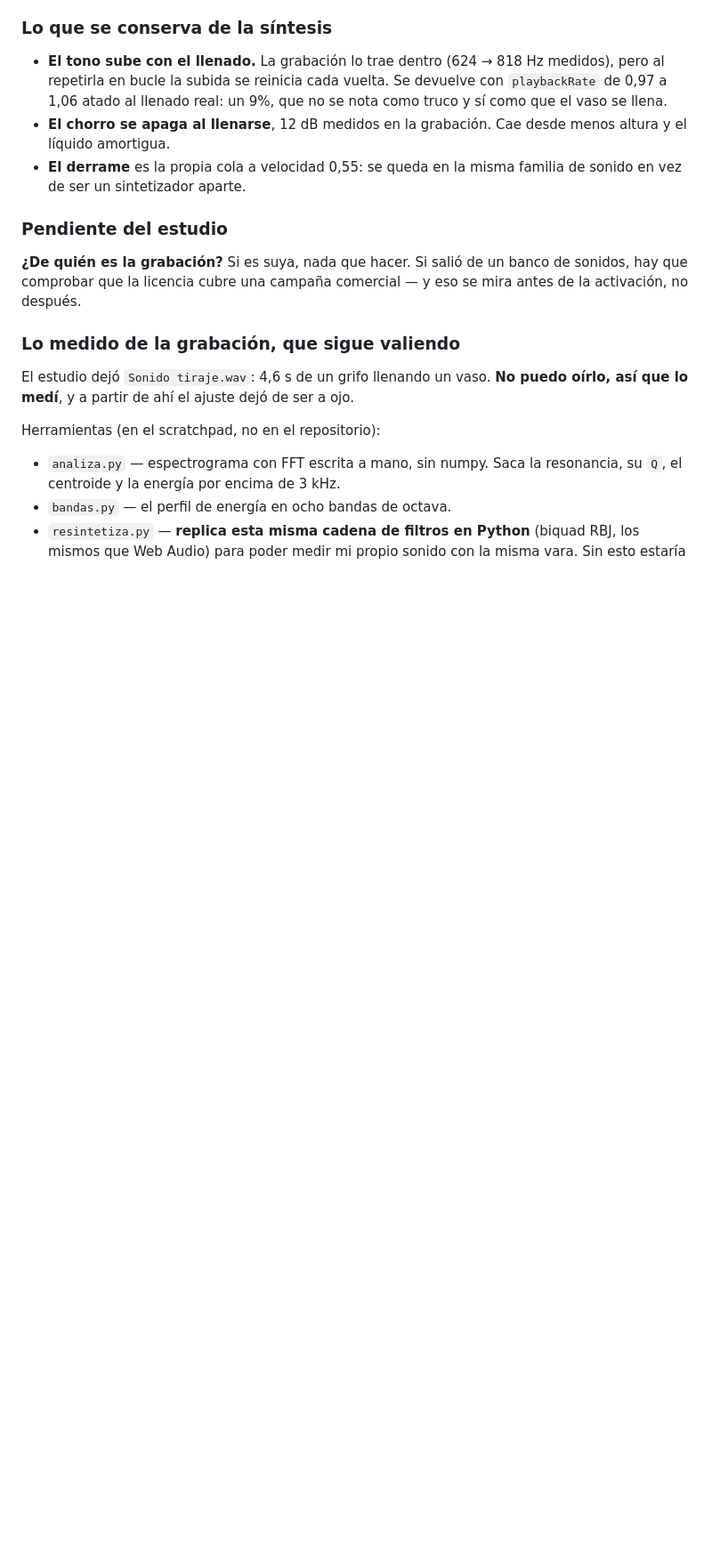
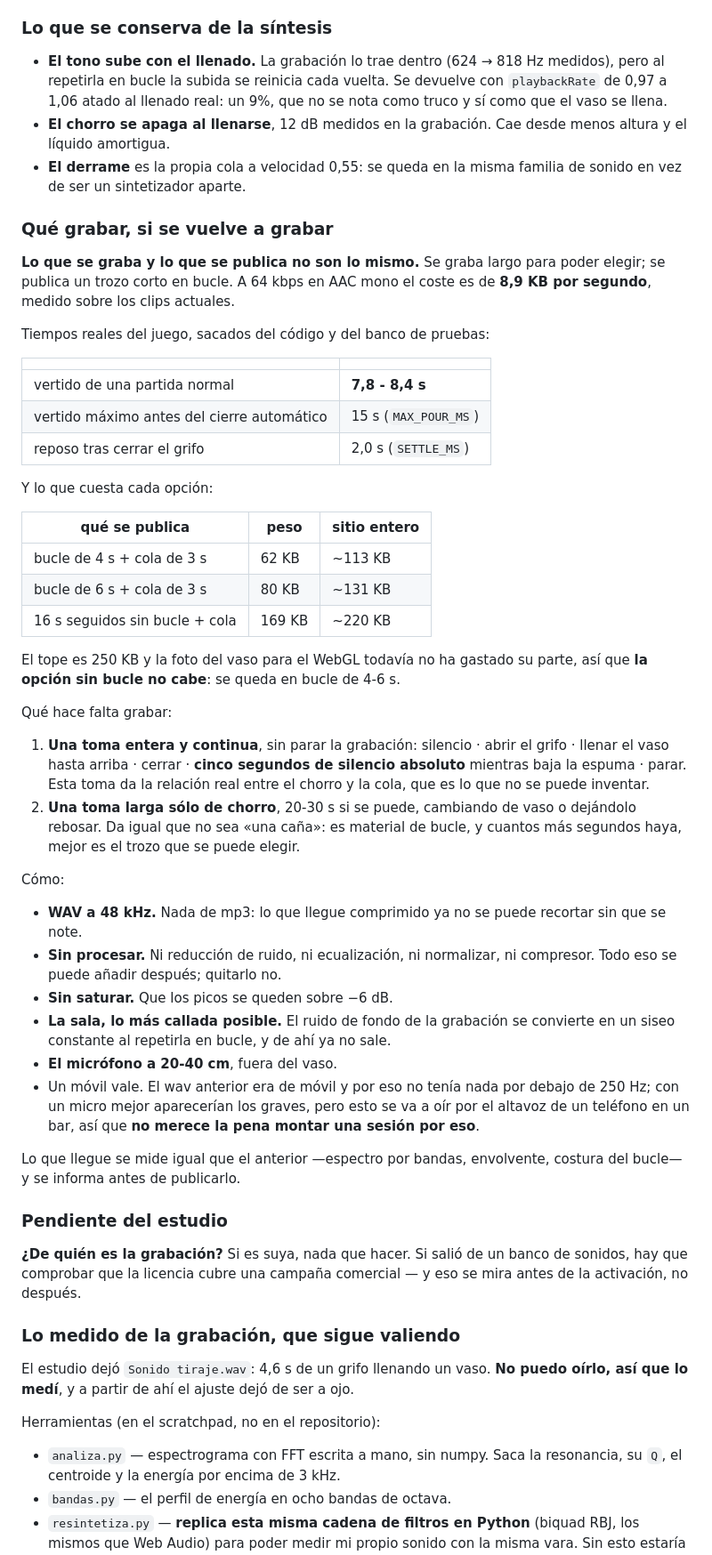
Before and after one commit to Mariagove/tiraje, a Markdown page: docs/PENDIENTE.md, the part around the change. Shown at 89% size. Rendered like a GitHub page; blank space fills up the shorter version.

Commit message:
Especificar que hay que grabar para el sonido
Lo que se graba y lo que se publica no son lo mismo: se graba largo para poder
elegir y se publica un trozo corto en bucle. A 64 kbps en AAC mono son 8,9 KB
por segundo, medido sobre los clips actuales.

Una partida normal tiene el grifo abierto 7,8-8,4 s, con tope de 15, y 2 s de
reposo. Publicar 16 s seguidos sin bucle costaria 169 KB y dejaria el sitio en
220 de un tope de 250, con la foto del vaso aun por gastar su parte: no cabe.
Bucle de 4-6 s.

Co-Authored-By: Claude Opus 5 <noreply@anthropic.com>

```diff
--- a/docs/PENDIENTE.md
+++ b/docs/PENDIENTE.md
@@ -1870,6 +1870,59 @@ de 15 dB. Justo las dos fases del juego.
 - **El derrame** es la propia cola a velocidad 0,55: se queda en la misma
   familia de sonido en vez de ser un sintetizador aparte.
 
+### Qué grabar, si se vuelve a grabar
+
+**Lo que se graba y lo que se publica no son lo mismo.** Se graba largo para
+poder elegir; se publica un trozo corto en bucle. A 64 kbps en AAC mono el coste
+es de **8,9 KB por segundo**, medido sobre los clips actuales.
+
+Tiempos reales del juego, sacados del código y del banco de pruebas:
+
+| | |
+|---|---|
+| vertido de una partida normal | **7,8 - 8,4 s** |
+| vertido máximo antes del cierre automático | 15 s (`MAX_POUR_MS`) |
+| reposo tras cerrar el grifo | 2,0 s (`SETTLE_MS`) |
+
+Y lo que cuesta cada opción:
+
+| qué se publica | peso | sitio entero |
+|---|---|---|
+| bucle de 4 s + cola de 3 s | 62 KB | ~113 KB |
+| bucle de 6 s + cola de 3 s | 80 KB | ~131 KB |
+| 16 s seguidos sin bucle + cola | 169 KB | ~220 KB |
+
+El tope es 250 KB y la foto del vaso para el WebGL todavía no ha gastado su
+parte, así que **la opción sin bucle no cabe**: se queda en bucle de 4-6 s.
+
+Qué hace falta grabar:
+
+1. **Una toma entera y continua**, sin parar la grabación: silencio · abrir el
+   grifo · llenar el vaso hasta arriba · cerrar · **cinco segundos de silencio
+   absoluto** mientras baja la espuma · parar. Esta toma da la relación real
+   entre el chorro y la cola, que es lo que no se puede inventar.
+2. **Una toma larga sólo de chorro**, 20-30 s si se puede, cambiando de vaso o
+   dejándolo rebosar. Da igual que no sea «una caña»: es material de bucle, y
+   cuantos más segundos haya, mejor es el trozo que se puede elegir.
+
+Cómo:
+
+- **WAV a 48 kHz.** Nada de mp3: lo que llegue comprimido ya no se puede
+  recortar sin que se note.
+- **Sin procesar.** Ni reducción de ruido, ni ecualización, ni normalizar, ni
+  compresor. Todo eso se puede añadir después; quitarlo no.
+- **Sin saturar.** Que los picos se queden sobre −6 dB.
+- **La sala, lo más callada posible.** El ruido de fondo de la grabación se
+  convierte en un siseo constante al repetirla en bucle, y de ahí ya no sale.
+- **El micrófono a 20-40 cm**, fuera del vaso.
+- Un móvil vale. El wav anterior era de móvil y por eso no tenía nada por debajo
+  de 250 Hz; con un micro mejor aparecerían los graves, pero esto se va a oír
+  por el altavoz de un teléfono en un bar, así que **no merece la pena montar
+  una sesión por eso**.
+
+Lo que llegue se mide igual que el anterior —espectro por bandas, envolvente,
+costura del bucle— y se informa antes de publicarlo.
+
 ### Pendiente del estudio
 
 **¿De quién es la grabación?** Si es suya, nada que hacer. Si salió de un banco
```
